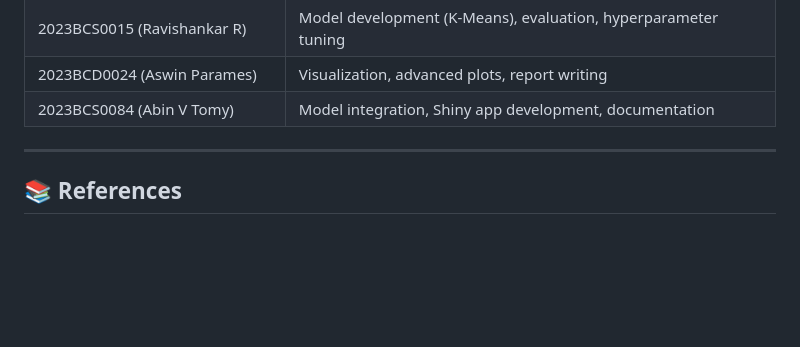
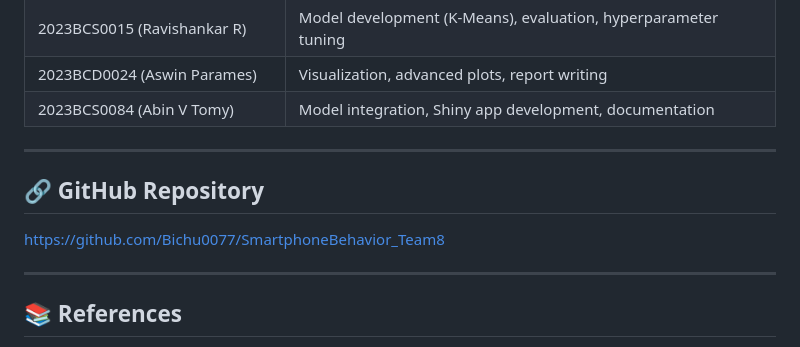
Before and after one commit to Bichu0077/SmartphoneBehavior_Team8, a Markdown page: README.md, the part around the change. Rendered like a GitHub page; blank space fills up the shorter version.

Commit message:
docs: add GitHub repository link to README
Agent-Logs-Url: https://github.com/Bichu0077/SmartphoneBehavior_Team8/sessions/300b0b19-0012-48c8-83e4-e0cbd4c3f2a0

Co-authored-by: Bichu0077 <152374194+Bichu0077@users.noreply.github.com>

```diff
--- a/README.md
+++ b/README.md
@@ -232,6 +232,12 @@ This project successfully identifies meaningful behavioral patterns in smartphon
 
 ---
 
+## 🔗 GitHub Repository
+
+https://github.com/Bichu0077/SmartphoneBehavior_Team8
+
+---
+
 ## 📚 References
 
 - Kaggle – Mobile Device Usage and User Behavior Dataset: https://www.kaggle.com/datasets/valakhorasani/mobile-device-usage-and-user-behavior-dataset
```
